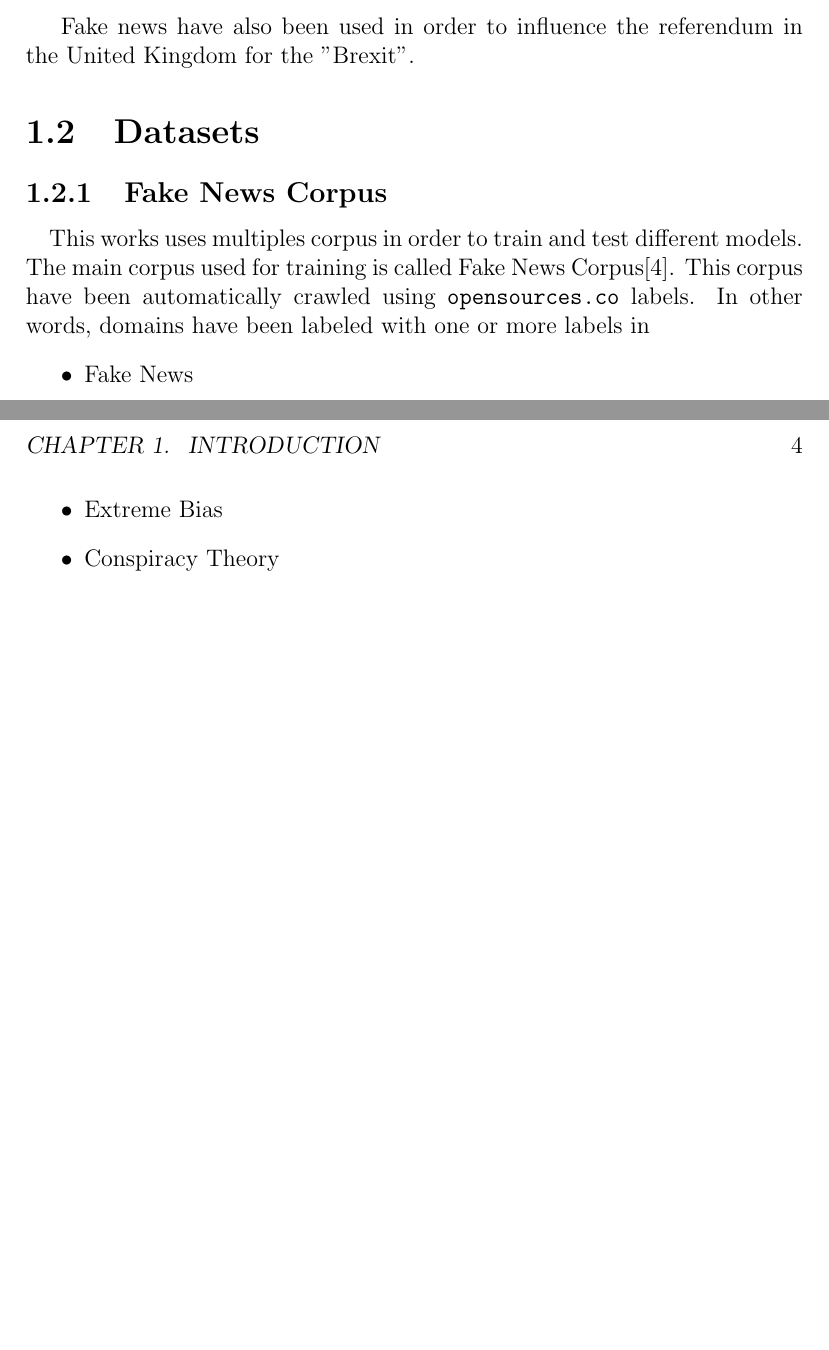
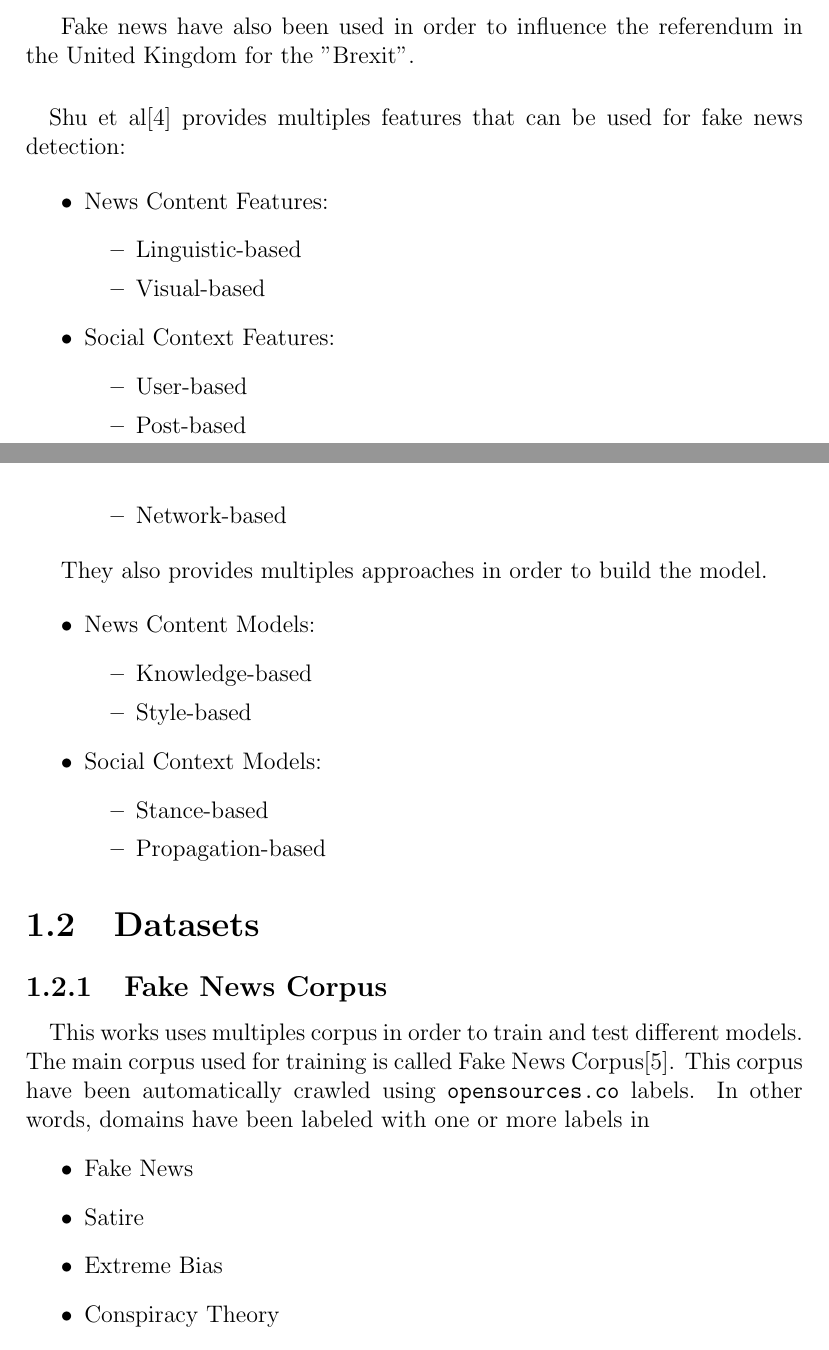
Before and after one commit to SimonKenoby/Master-Thesis-Fake-News-Dectection, a LaTeX thesis (reviews/final/main.tex, which reads reviews/final/chapter/introduction.tex): two parts of pages 4 and 5 of 8 before the commit and two parts of pages 5 and 6 of 10 after it, joined at a grey line, cut so that both start at the same text, the shorter picture padded with empty space. Compiled offline with pdfLaTeX.

Commit message:
started to define fake news in report

```diff
--- a/reviews/final/chapter/introduction.tex
+++ b/reviews/final/chapter/introduction.tex
@@ -11,6 +11,37 @@
 Fake news have also been used in order to influence the referendum in the United Kingdom for the "Brexit".
 
 %TODO: Define fake news
+%TODO: Expliquer les differentes méthodes de détection de fake news dans le paper Fake News Detection on Social Media: A Data Mining Perspective 1708.01967v3.pdf
+\paragraph{}Shu et al\cite{shu2017fake} provides multiples features that can be used for fake news detection:
+
+\begin{itemize}
+\item News Content Features:
+	\begin{itemize}
+		\item Linguistic-based
+		\item Visual-based
+	\end{itemize}
+	\item Social Context Features:
+	\begin{itemize}
+		\item User-based
+		\item Post-based
+		\item Network-based
+	\end{itemize}
+\end{itemize}
+
+They also provides multiples approaches in order to build the model.
+
+\begin{itemize}
+	\item News Content Models:
+	\begin{itemize}
+		\item Knowledge-based
+		\item Style-based
+	\end{itemize}
+	\item Social Context Models:
+	\begin{itemize}
+		\item Stance-based
+		\item Propagation-based
+	\end{itemize}
+\end{itemize}
 
 \section{Datasets}
 \subsection{Fake News Corpus}
--- a/reviews/final/main.tex
+++ b/reviews/final/main.tex
@@ -5,13 +5,14 @@
 \title{\textbf{Master thesis}}
 \author{Simon Lorent}
 
-\includeonly{chapter/abstract,chapter/introduction,chapter/data_exploration}
+\includeonly{chapter/acknowledgement,chapter/abstract,chapter/introduction,chapter/data_exploration}
 
 \begin{document}
 
 \maketitle
 \tableofcontents
 
+\include{chapter/acknowledgement}
 \include{chapter/abstract}
 \include{chapter/introduction}
 \include{chapter/data_exploration}
```
Also changed, not shown: reviews/final/main.pdf, reviews/final/chapter/introduction.tex (2 more changed lines), 1 other file.
